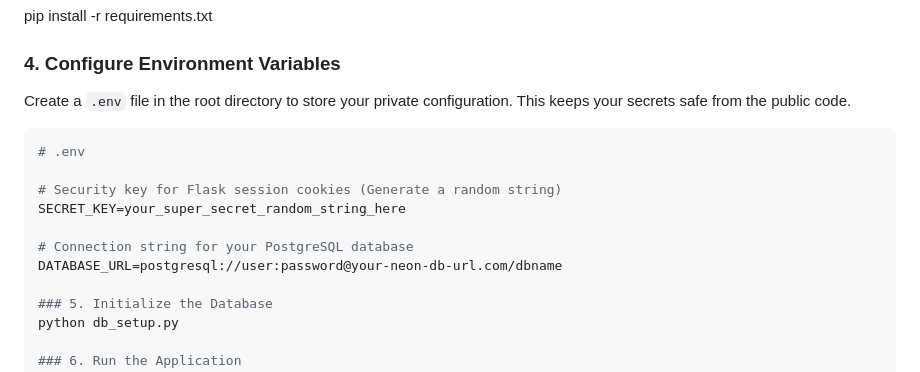
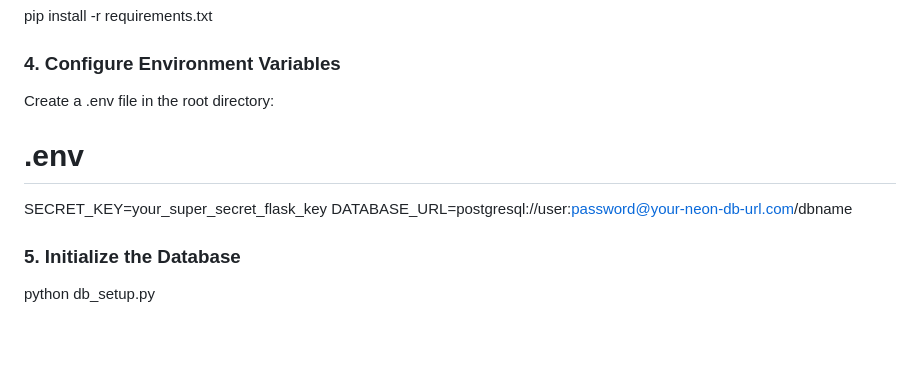
Before and after one commit to webdev-jason/password-vault, a Markdown page: readme.md, the part around the change. GitHub-like rendering; blank space fills up the shorter version.

````diff
--- a/readme.md
+++ b/readme.md
@@ -51,15 +51,9 @@ source venv/bin/activate
 pip install -r requirements.txt
 
 ### 4. Configure Environment Variables
-Create a `.env` file in the root directory to store your private configuration. This keeps your secrets safe from the public code.
-
-```ini
+Create a .env file in the root directory:
 # .env
-
-# Security key for Flask session cookies (Generate a random string)
-SECRET_KEY=your_super_secret_random_string_here
-
-# Connection string for your PostgreSQL database
+SECRET_KEY=your_super_secret_flask_key
 DATABASE_URL=postgresql://user:password@your-neon-db-url.com/dbname
 
 ### 5. Initialize the Database
````
